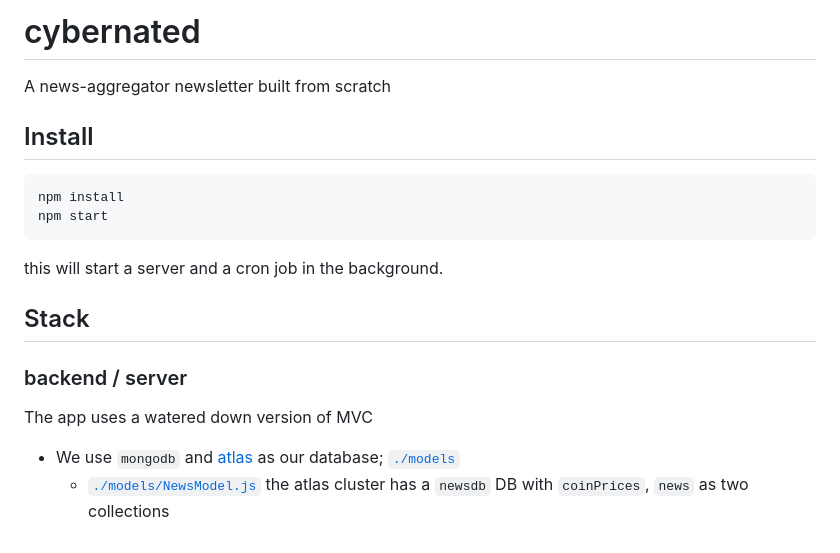
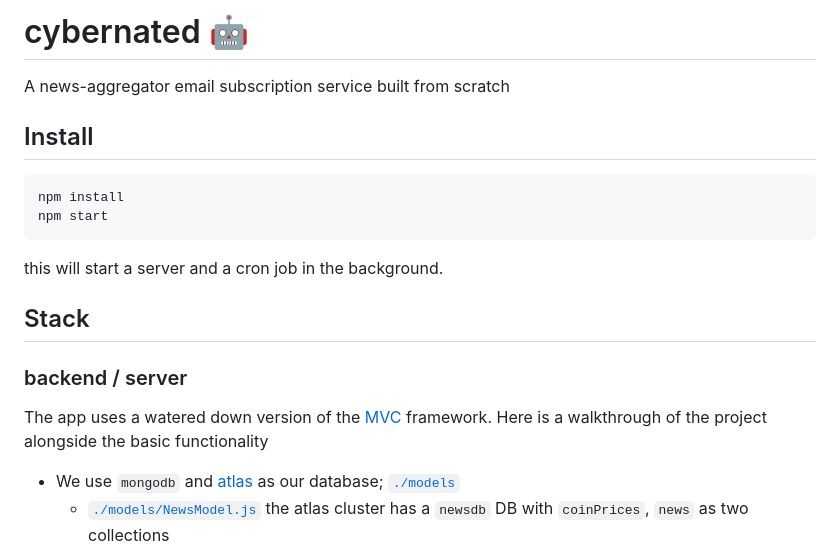
Before and after one commit to Aadv1k/cybernated, a Markdown page: README.md, the part around the change printed below. Drawn GitHub-style.

```diff
--- a/README.md
+++ b/README.md
@@ -1,7 +1,6 @@
-# cybernated
+# cybernated 🤖
 
-A news-aggregator newsletter built from scratch
-
+A news-aggregator email subscription service built from scratch
 
 ## Install
 
@@ -15,7 +14,7 @@ this will start a server and a cron job in the background.
 
 ### backend / server
 
-The app uses a watered down version of MVC
+The app uses a watered down version of the [MVC](https://www.tutorialspoint.com/mvc_framework/mvc_framework_introduction.htm) framework. Here is a walkthrough of the project alongside the basic functionality
 
 - We use `mongodb` and [atlas](https://www.mongodb.com/atlas) as our database; [`./models`](./models)
   - [`./models/NewsModel.js`](./models/NewsModel.js) the atlas cluster has a `newsdb` DB with `coinPrices`, `news` as two collections
```
Also changed, not shown: other parts of README.md (+1 -1 lines).
